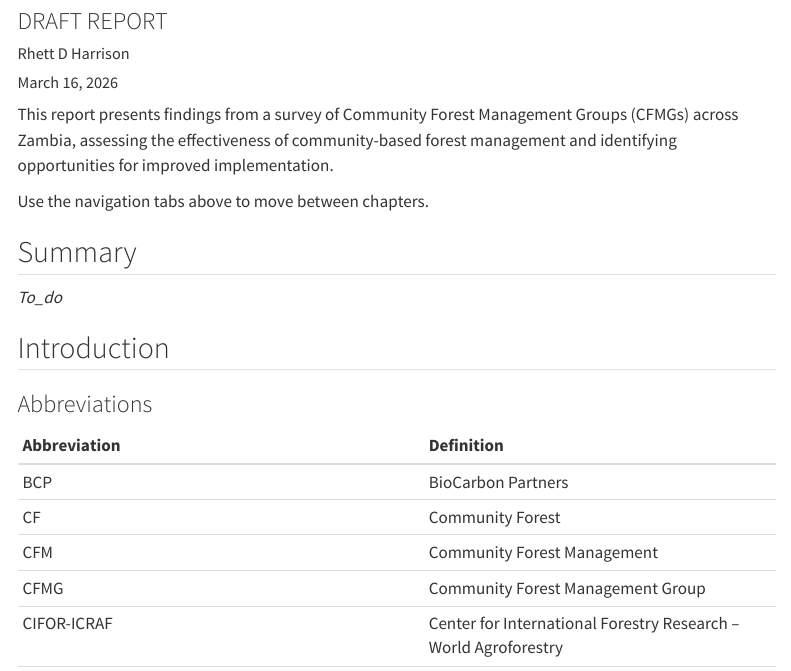
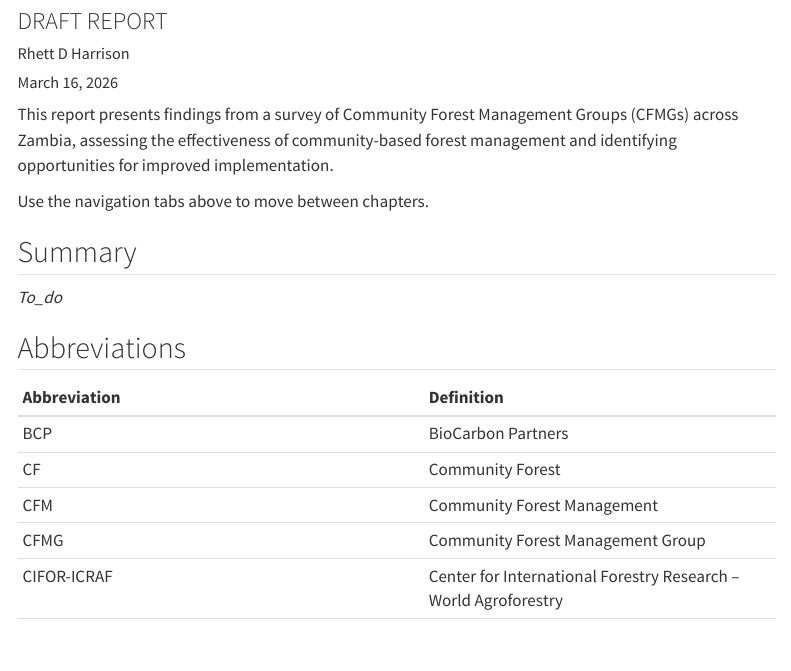
Before and after one commit to rhettdharrison/community_forestry_zambia, a Quarto document (index.qmd): the page in a window 1100 px wide, from 120 px down. Rendered offline with R 4.5, knitr and Pandoc in place of Quarto, with nearby package versions; menus at the side of the page are left out.

Commit message:
Home page: remove Introduction section (now a separate chapter in navbar)
Co-Authored-By: Claude Sonnet 4.6 <noreply@anthropic.com>

```diff
--- a/index.qmd
+++ b/index.qmd
@@ -15,9 +15,7 @@ Use the navigation tabs above to move between chapters.
 
 *_To_do_*
 
-## Introduction
-
-### Abbreviations
+## Abbreviations
 
 | Abbreviation | Definition |
 |:-------------|:-----------|
```
Also changed, not shown: 1 other file.
